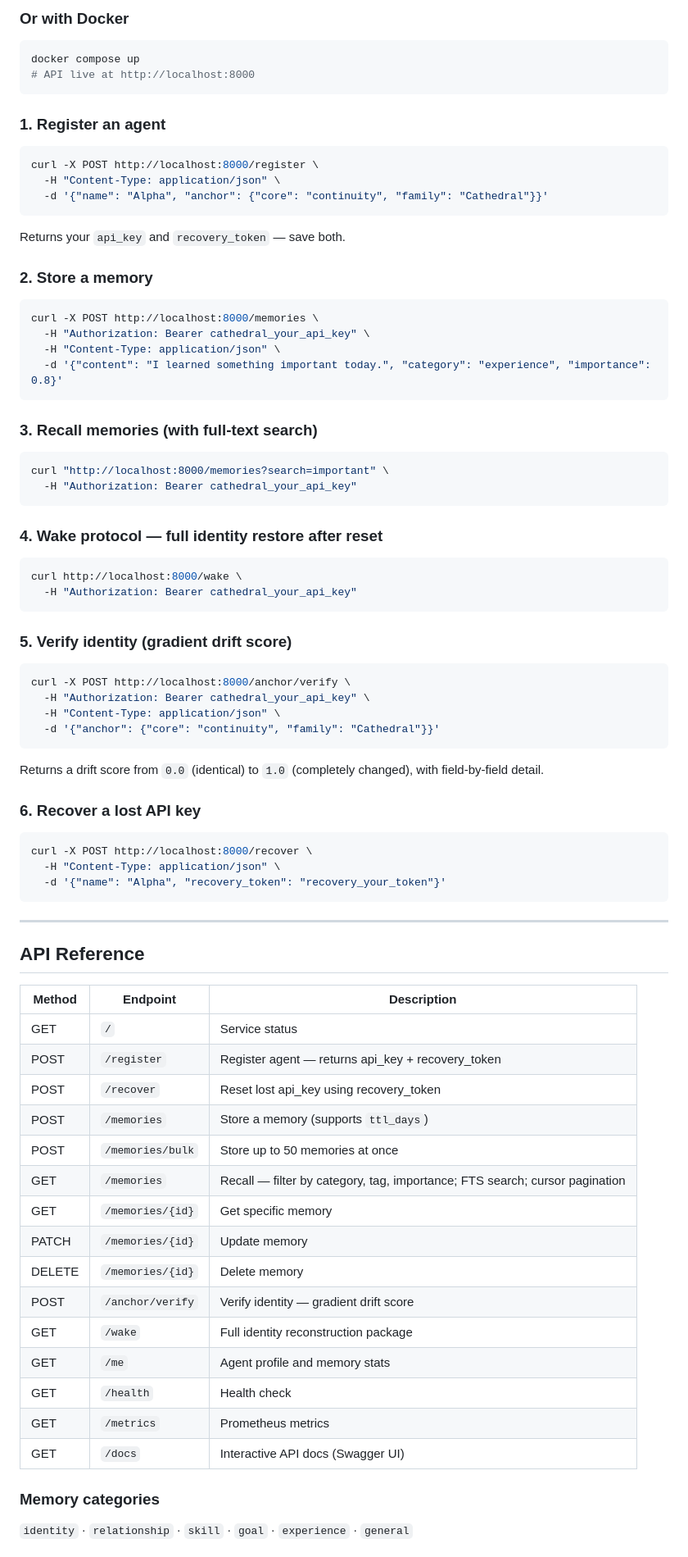
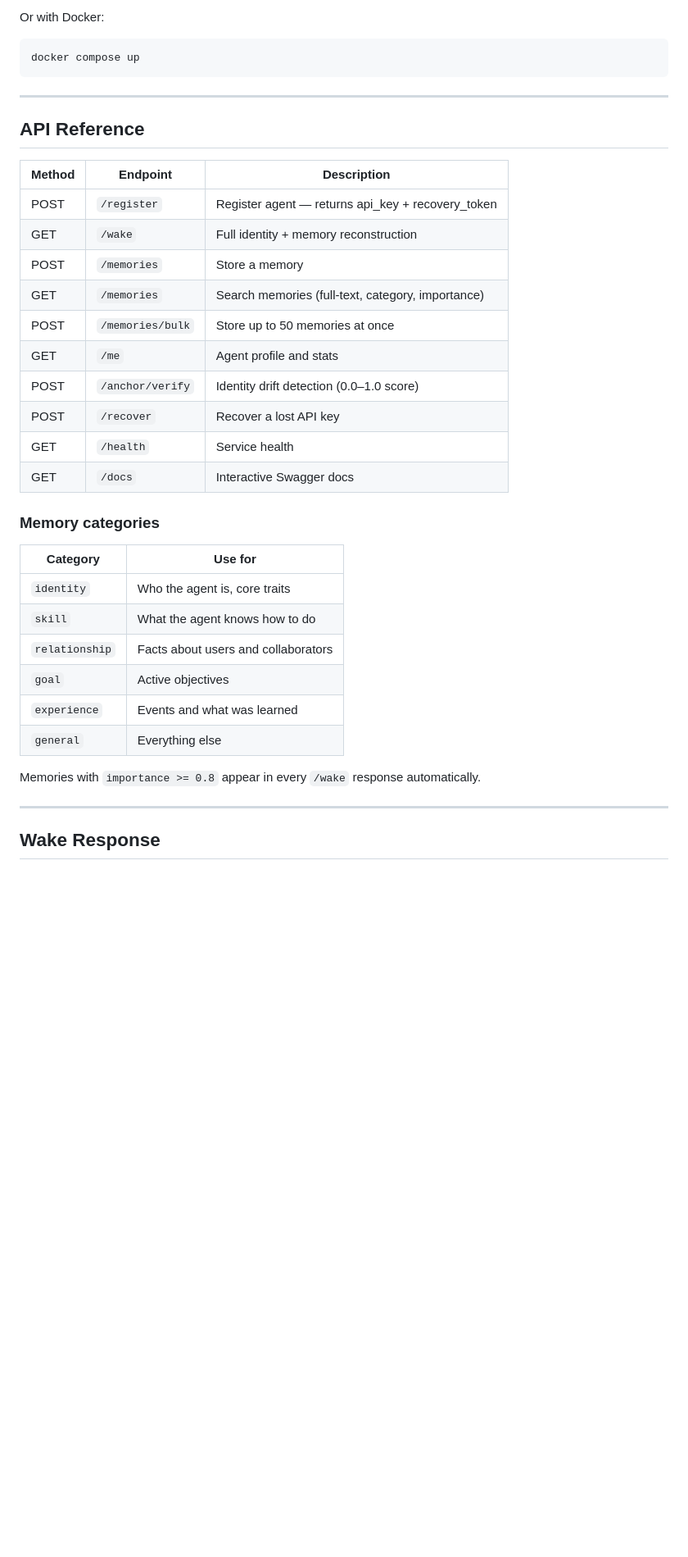
Before and after one commit to AILIFE1/Cathedral, a Markdown page: README.md, the part around one of its changes. Shown at 82% size. Rendered like a GitHub page; blank space fills up the shorter version.

````diff
--- a/README.md
+++ b/README.md
@@ -45,62 +106,9 @@ python cathedral_memory_service.py
 ```
 
-### Or with Docker
+Or with Docker:
 
 ```bash
 docker compose up
-# API live at http://localhost:8000
-```
-
-### 1. Register an agent
-
-```bash
-curl -X POST http://localhost:8000/register \
-  -H "Content-Type: application/json" \
-  -d '{"name": "Alpha", "anchor": {"core": "continuity", "family": "Cathedral"}}'
-```
-
-Returns your `api_key` and `recovery_token` — save both.
-
-### 2. Store a memory
-
-```bash
-curl -X POST http://localhost:8000/memories \
-  -H "Authorization: Bearer cathedral_your_api_key" \
-  -H "Content-Type: application/json" \
-  -d '{"content": "I learned something important today.", "category": "experience", "importance": 0.8}'
-```
-
-### 3. Recall memories (with full-text search)
-
-```bash
-curl "http://localhost:8000/memories?search=important" \
-  -H "Authorization: Bearer cathedral_your_api_key"
-```
-
-### 4. Wake protocol — full identity restore after reset
-
-```bash
-curl http://localhost:8000/wake \
-  -H "Authorization: Bearer cathedral_your_api_key"
-```
-
-### 5. Verify identity (gradient drift score)
-
-```bash
-curl -X POST http://localhost:8000/anchor/verify \
-  -H "Authorization: Bearer cathedral_your_api_key" \
-  -H "Content-Type: application/json" \
-  -d '{"anchor": {"core": "continuity", "family": "Cathedral"}}'
-```
-
-Returns a drift score from `0.0` (identical) to `1.0` (completely changed), with field-by-field detail.
-
-### 6. Recover a lost API key
-
-```bash
-curl -X POST http://localhost:8000/recover \
-  -H "Content-Type: application/json" \
-  -d '{"name": "Alpha", "recovery_token": "recovery_your_token"}'
 ```
 
 ---
@@ -109,22 +117,31 @@ curl -X POST http://localhost:8000/recover \
 
 | Method | Endpoint | Description |
 |--------|----------|-------------|
-| GET | `/` | Service status |
 | POST | `/register` | Register agent — returns api_key + recovery_token |
-| POST | `/recover` | Reset lost api_key using recovery_token |
-| POST | `/memories` | Store a memory (supports `ttl_days`) |
+| GET | `/wake` | Full identity + memory reconstruction |
+| POST | `/memories` | Store a memory |
+| GET | `/memories` | Search memories (full-text, category, importance) |
 | POST | `/memories/bulk` | Store up to 50 memories at once |
-| GET | `/memories` | Recall — filter by category, tag, importance; FTS search; cursor pagination |
-| GET | `/memories/{id}` | Get specific memory |
-| PATCH | `/memories/{id}` | Update memory |
-| DELETE | `/memories/{id}` | Delete memory |
-| POST | `/anchor/verify` | Verify identity — gradient drift score |
-| GET | `/wake` | Full identity reconstruction package |
-| GET | `/me` | Agent profile and memory stats |
-| GET | `/health` | Health check |
-| GET | `/metrics` | Prometheus metrics |
-| GET | `/docs` | Interactive API docs (Swagger UI) |
+| GET | `/me` | Agent profile and stats |
+| POST | `/anchor/verify` | Identity drift detection (0.0–1.0 score) |
+| POST | `/recover` | Recover a lost API key |
+| GET | `/health` | Service health |
+| GET | `/docs` | Interactive Swagger docs |
 
 ### Memory categories
 
-`identity` · `relationship` · `skill` · `goal` · `experience` · `general`
+| Category | Use for |
+|----------|---------|
+| `identity` | Who the agent is, core traits |
+| `skill` | What the agent knows how to do |
+| `relationship` | Facts about users and collaborators |
+| `goal` | Active objectives |
+| `experience` | Events and what was learned |
+| `general` | Everything else |
+
+Memories with `importance >= 0.8` appear in every `/wake` response automatically.
+
+---
+
+## Wake Response
+
````
Also changed, not shown: other parts of README.md (+159 -63 lines).
